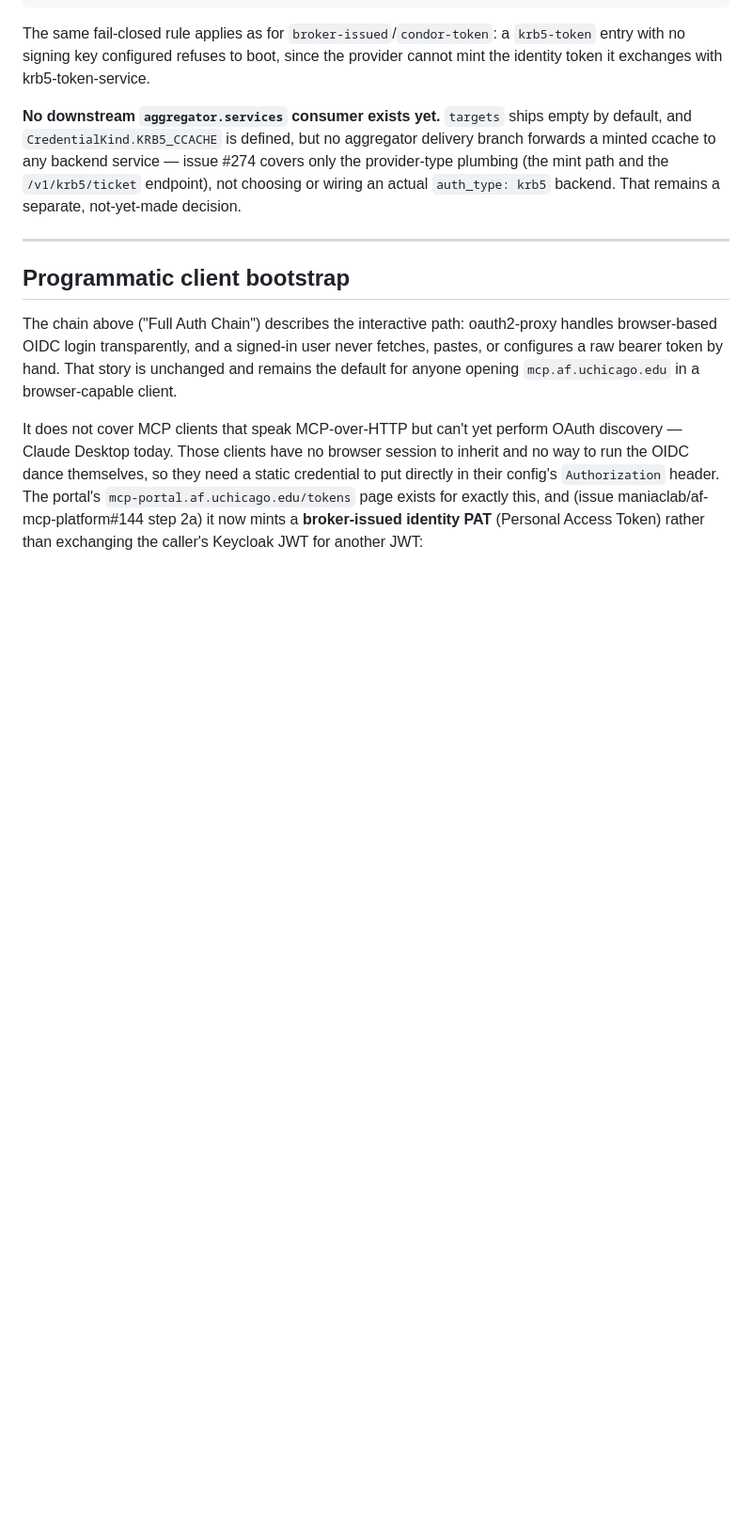
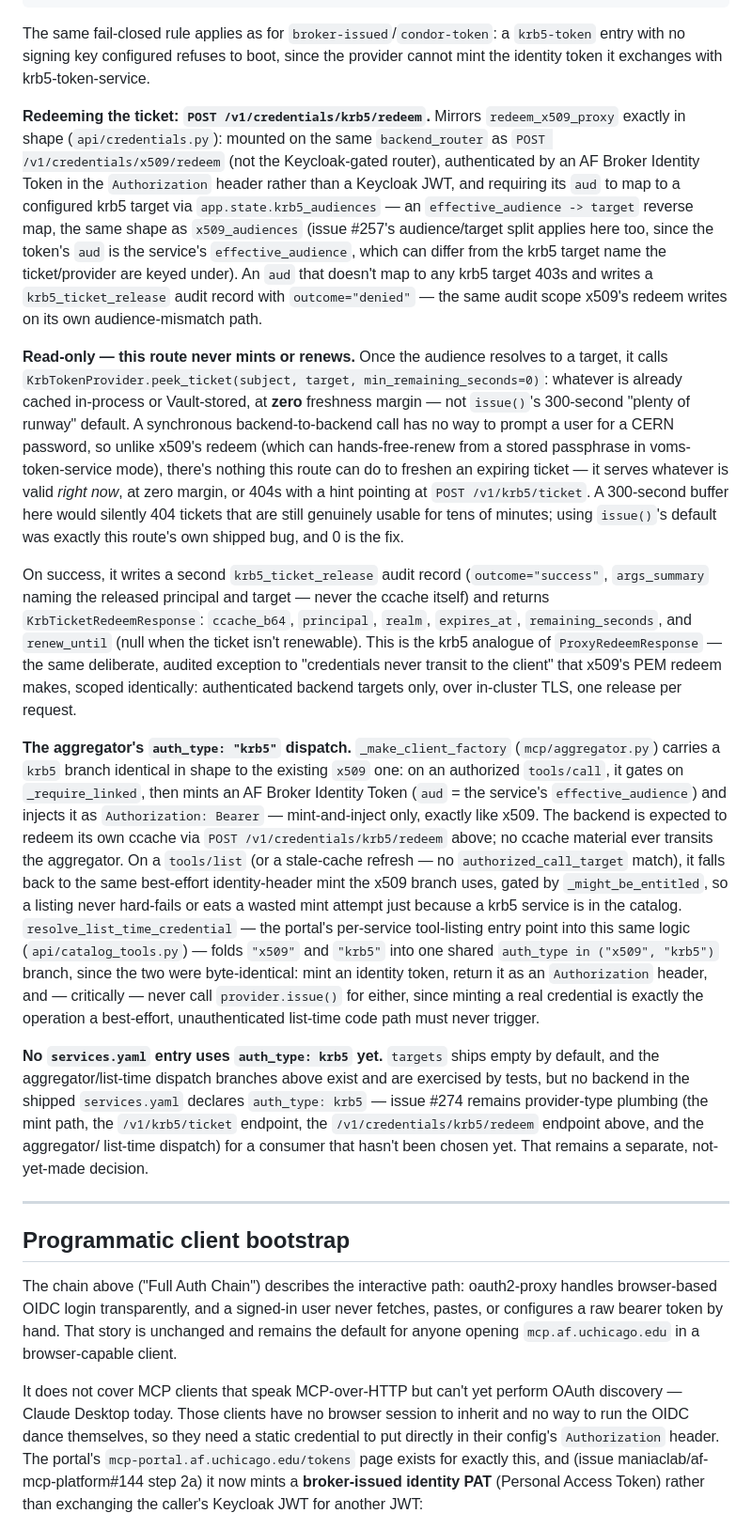
Before and after one commit to maniaclab/af-mcp-platform, a Markdown page: docs/auth.md, the part around the change. Shown at 94% size. Drawn GitHub-style; blank space fills up the shorter version.

Commit message:
docs: document POST /v1/credentials/krb5/redeem and auth_type: krb5

```diff
--- a/docs/auth.md
+++ b/docs/auth.md
@@ -808,13 +808,73 @@ a `krb5-token` entry with no signing key configured refuses to boot,
 since the provider cannot mint the identity token it exchanges with
 krb5-token-service.
 
-**No downstream `aggregator.services` consumer exists yet.** `targets`
-ships empty by default, and `CredentialKind.KRB5_CCACHE` is defined, but
-no aggregator delivery branch forwards a minted ccache to any backend
-service — issue #274 covers only the provider-type plumbing (the mint
-path and the `/v1/krb5/ticket` endpoint), not choosing or wiring an
-actual `auth_type: krb5` backend. That remains a separate,
-not-yet-made decision.
+**Redeeming the ticket: `POST /v1/credentials/krb5/redeem`.** Mirrors
+`redeem_x509_proxy` exactly in shape (`api/credentials.py`): mounted on
+the same `backend_router` as `POST /v1/credentials/x509/redeem` (not the
+Keycloak-gated router), authenticated by an AF Broker Identity Token in
+the `Authorization` header rather than a Keycloak JWT, and requiring its
+`aud` to map to a configured krb5 target via `app.state.krb5_audiences`
+— an `effective_audience -> target` reverse map, the same shape as
+`x509_audiences` (issue #257's audience/target split applies here too,
+since the token's `aud` is the service's `effective_audience`, which can
+differ from the krb5 target name the ticket/provider are keyed under).
+An `aud` that doesn't map to any krb5 target 403s and writes a
+`krb5_ticket_release` audit record with `outcome="denied"` — the same
+audit scope x509's redeem writes on its own audience-mismatch path.
+
+**Read-only — this route never mints or renews.** Once the audience
+resolves to a target, it calls `KrbTokenProvider.peek_ticket(subject,
+target, min_remaining_seconds=0)`: whatever is already cached in-process
+or Vault-stored, at **zero** freshness margin — not `issue()`'s
+300-second "plenty of runway" default. A synchronous backend-to-backend
+call has no way to prompt a user for a CERN password, so unlike x509's
+redeem (which can hands-free-renew from a stored passphrase in
+voms-token-service mode), there's nothing this route can do to freshen an
+expiring ticket — it serves whatever is valid *right now*, at zero
+margin, or 404s with a hint pointing at `POST /v1/krb5/ticket`. A
+300-second buffer here would silently 404 tickets that are still
+genuinely usable for tens of minutes; using `issue()`'s default was
+exactly this route's own shipped bug, and 0 is the fix.
+
+On success, it writes a second `krb5_ticket_release` audit record
+(`outcome="success"`, `args_summary` naming the released principal and
+target — never the ccache itself) and returns `KrbTicketRedeemResponse`:
+`ccache_b64`, `principal`, `realm`, `expires_at`, `remaining_seconds`,
+and `renew_until` (null when the ticket isn't renewable). This is the
+krb5 analogue of `ProxyRedeemResponse` — the same deliberate, audited
+exception to "credentials never transit to the client" that x509's PEM
+redeem makes, scoped identically: authenticated backend targets only,
+over in-cluster TLS, one release per request.
+
+**The aggregator's `auth_type: "krb5"` dispatch.** `_make_client_factory`
+(`mcp/aggregator.py`) carries a `krb5` branch identical in shape to the
+existing `x509` one: on an authorized `tools/call`, it gates on
+`_require_linked`, then mints an AF Broker Identity Token (`aud` = the
+service's `effective_audience`) and injects it as `Authorization:
+Bearer` — mint-and-inject only, exactly like x509. The backend is
+expected to redeem its own ccache via `POST /v1/credentials/krb5/redeem`
+above; no ccache material ever transits the aggregator. On a
+`tools/list` (or a stale-cache refresh — no `authorized_call_target`
+match), it falls back to the same best-effort identity-header mint the
+x509 branch uses, gated by `_might_be_entitled`, so a listing never
+hard-fails or eats a wasted mint attempt just because a krb5 service is
+in the catalog. `resolve_list_time_credential` — the portal's
+per-service tool-listing entry point into this same logic
+(`api/catalog_tools.py`) — folds `"x509"` and `"krb5"` into one shared
+`auth_type in ("x509", "krb5")` branch, since the two were byte-identical:
+mint an identity token, return it as an `Authorization` header, and
+— critically — never call `provider.issue()` for either, since minting
+a real credential is exactly the operation a best-effort, unauthenticated
+list-time code path must never trigger.
+
+**No `services.yaml` entry uses `auth_type: krb5` yet.** `targets` ships
+empty by default, and the aggregator/list-time dispatch branches above
+exist and are exercised by tests, but no backend in the shipped
+`services.yaml` declares `auth_type: krb5` — issue #274 remains
+provider-type plumbing (the mint path, the `/v1/krb5/ticket` endpoint,
+the `/v1/credentials/krb5/redeem` endpoint above, and the aggregator/
+list-time dispatch) for a consumer that hasn't been chosen yet. That
+remains a separate, not-yet-made decision.
 
 ---
 
```
